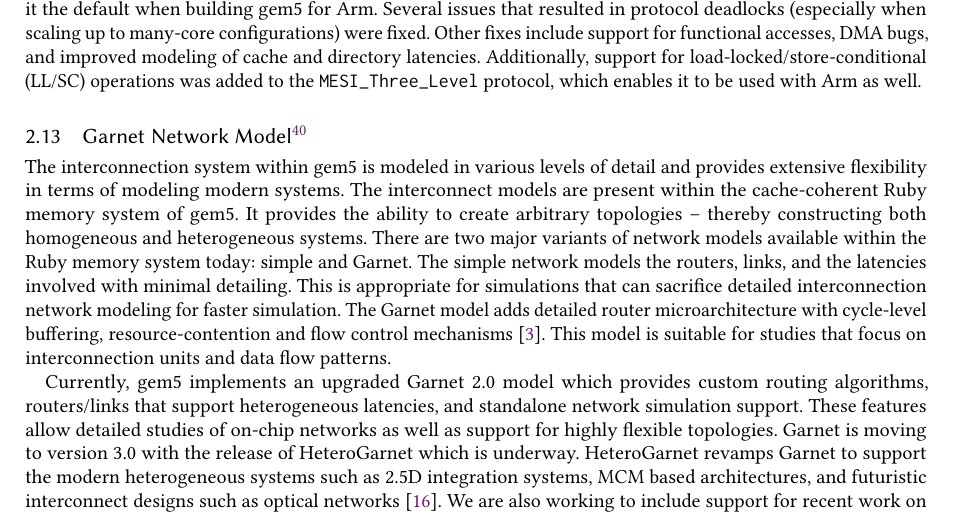
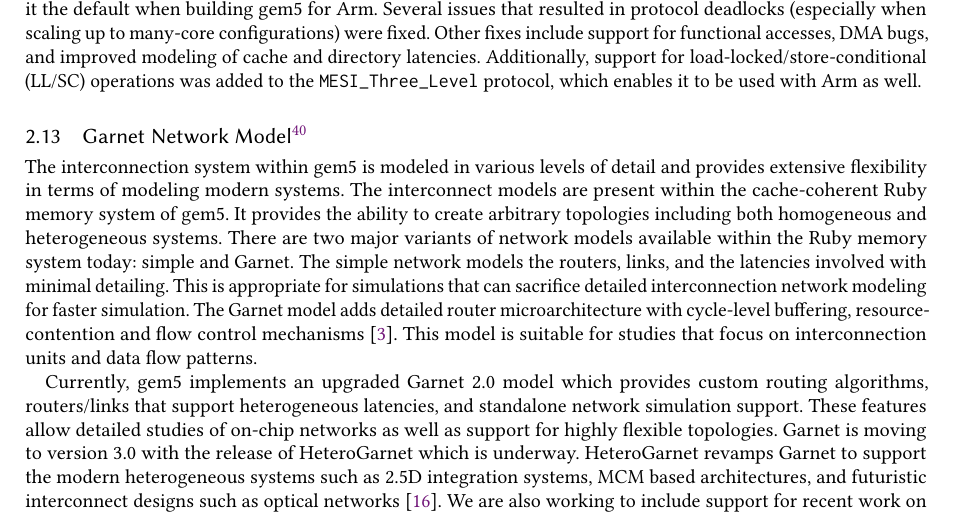
Before and after one commit to darchr/gem5-20-paper, a LaTeX paper (main.tex, which reads changes/garnet-network-model.tex): part of page 21 of 31, cut so that both start at the same text. Compiled offline with pdfLaTeX.

Commit message:
Clean up confusing sentence in garnet section
Signed-off-by: Jason Lowe-Power <jason@lowepower.com>

```diff
--- a/changes/garnet-network-model.tex
+++ b/changes/garnet-network-model.tex
@@ -4,7 +4,7 @@
 The interconnection system within gem5 is modeled in various levels of detail and provides extensive
 flexibility in terms of modeling modern systems.
 The interconnect models are present within the cache-coherent Ruby memory system of gem5.
-It provides the ability to create arbitrary topologies -- thereby constructing both homogeneous and heterogeneous systems.
+It provides the ability to create arbitrary topologies including both homogeneous and heterogeneous systems.
 There are two major variants of network models available within the Ruby memory system today: simple and Garnet.
 The simple network models the routers, links, and the latencies involved with minimal detailing.
 This is appropriate for simulations that can sacrifice detailed interconnection network modeling for faster simulation.
```
